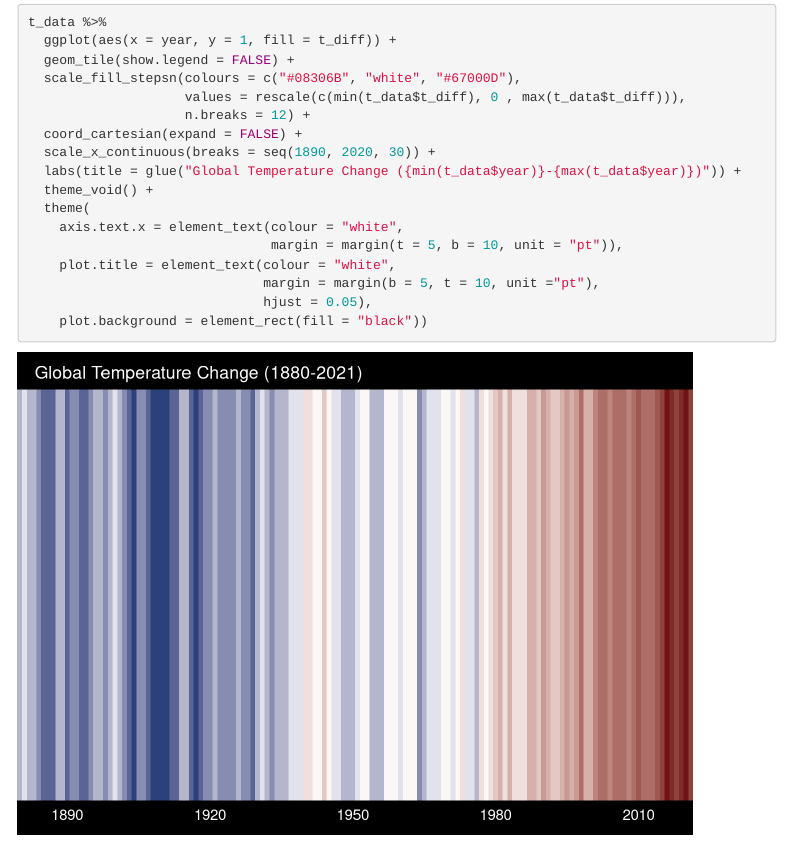
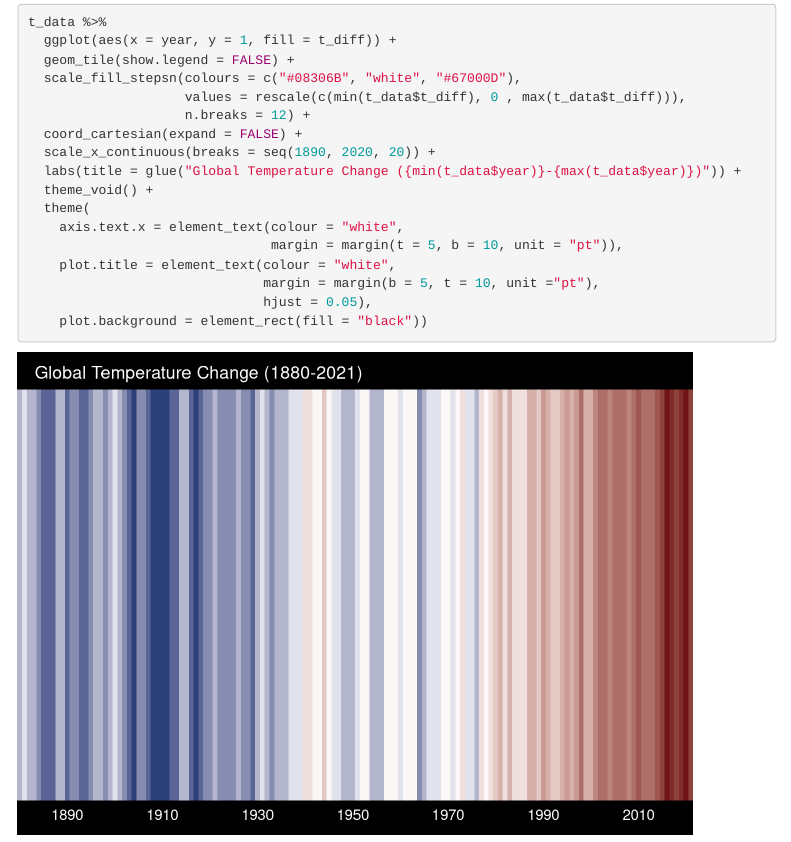
Before and after one commit to weiyuet/climate-visualisations, an R Markdown document (index.Rmd): the page in a window 1100 px wide, from 3350 px down. Rendered offline with R 4.5, knitr and Pandoc, with nearby package versions; folded parts are opened; menus at the side of the page are left out.

Commit message:
Updated x scale in temperature stripe plot

```diff
--- a/index.Rmd
+++ b/index.Rmd
@@ -97,7 +97,7 @@ t_data %>%
                     values = rescale(c(min(t_data$t_diff), 0 , max(t_data$t_diff))),
                     n.breaks = 12) +
   coord_cartesian(expand = FALSE) +
-  scale_x_continuous(breaks = seq(1890, 2020, 30)) +
+  scale_x_continuous(breaks = seq(1890, 2020, 20)) +
   labs(title = glue("Global Temperature Change ({min(t_data$year)}-{max(t_data$year)})")) +
   theme_void() +
   theme(
```
Also changed, not shown: code/temperature-stripe-plot.R (+1 -1 lines), figures/temperature-stripe-plot.png, index.html.
